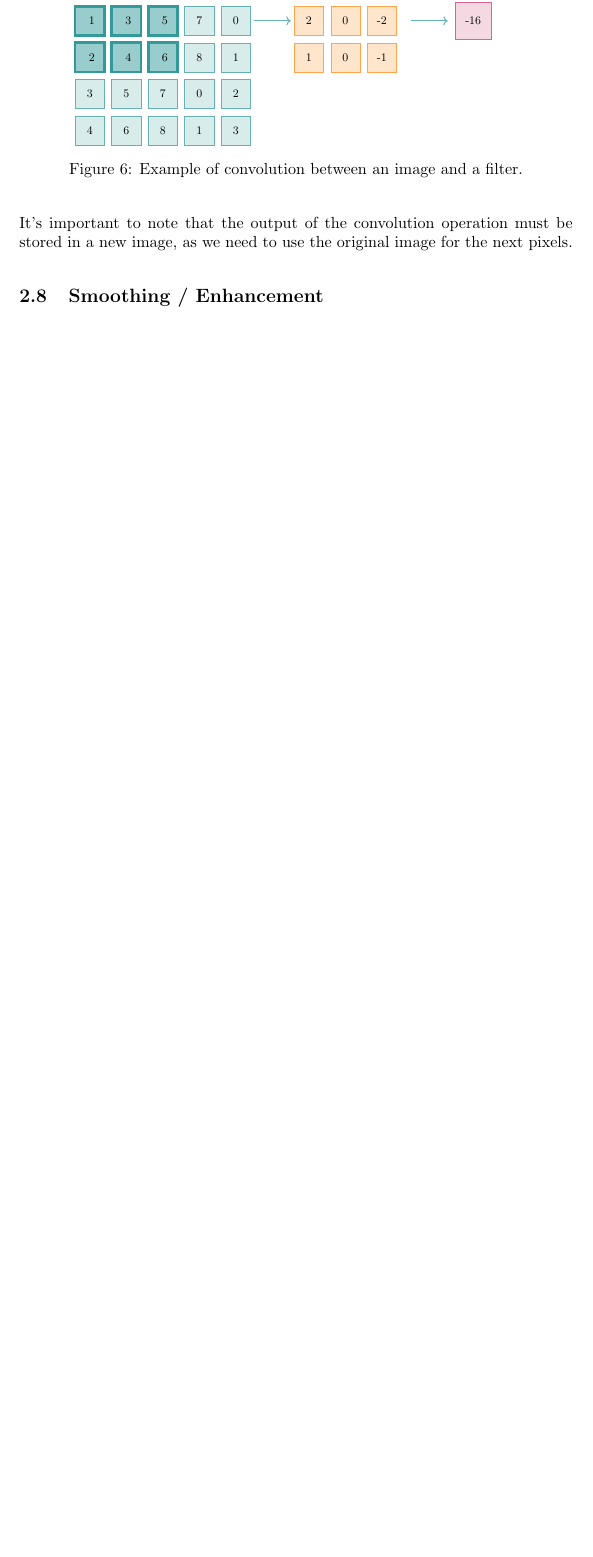
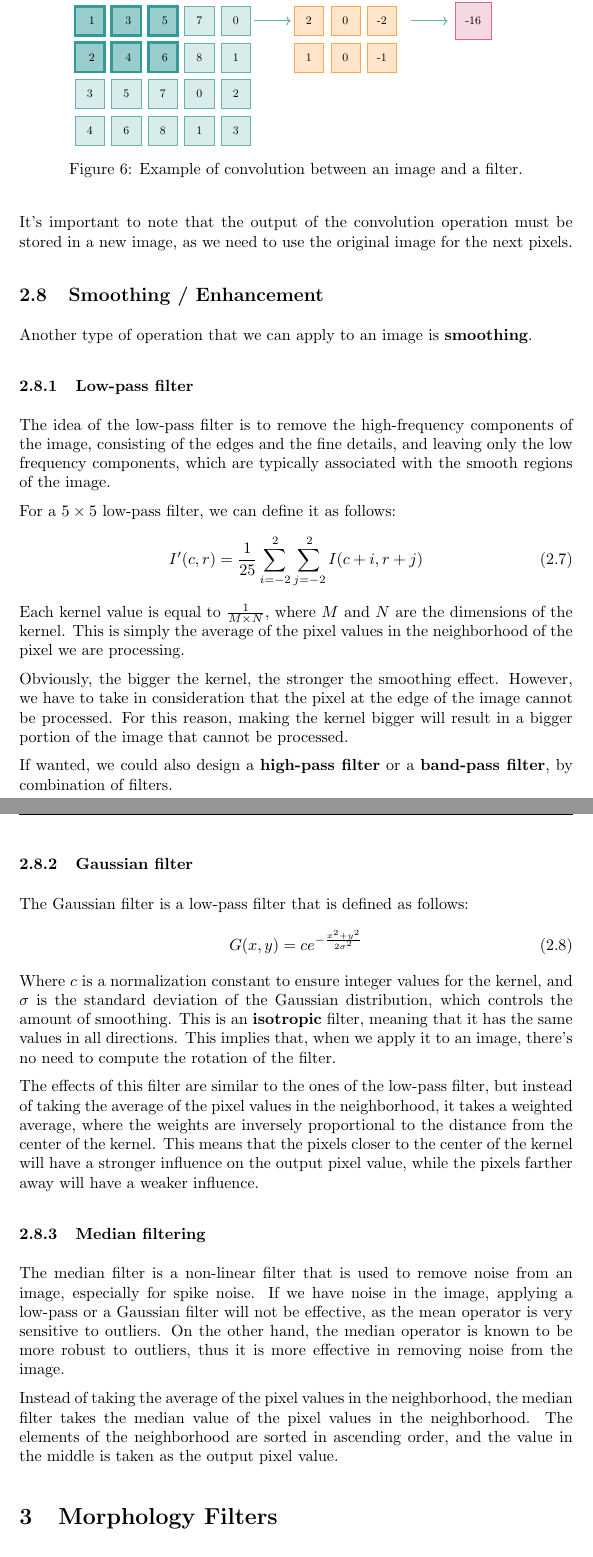
Before and after one commit to 446f6e6e79/computer-vision, a LaTeX document (main.tex, which reads chapters/theory/image-videos.tex): part of page 12 of 12 before the commit and two parts of pages 12 and 13 of 15 after it, the two joined at a grey line, cut so that both start at the same text, the shorter picture padded with empty space. Compiled offline with pdfLaTeX.

Commit message:
Finished Images and videos section

```diff
--- a/chapters/theory/image-videos.tex
+++ b/chapters/theory/image-videos.tex
@@ -257,7 +257,47 @@ the sum of the products of the overlapping pixels at each position.
     }
     \caption{Example of convolution between an image and a filter.}
 \end{figure}
-
 It's important to note that the output of the convolution operation must be stored in a new image, as we need to use the original image for the next pixels.
 
 \subsection{Smoothing / Enhancement}
+Another type of operation that we can apply to an image is \textbf{smoothing}.
+
+\subsubsection{Low-pass filter}
+The idea of the low-pass filter is to remove the high-frequency components of the image,
+consisting of the edges and the fine details, and
+leaving only the low frequency components, which are typically associated with the smooth regions of the image.
+
+For a $5 \times 5$ low-pass filter, we can define it as follows:
+\begin{equation}
+    I'(c,r) = \frac{1}{25} \sum_{i=-2}^{2} \sum_{j=-2}^{2} I(c+i, r+j)
+\end{equation}
+Each kernel value is equal to $\frac{1}{M \times N}$, where $M$ and $N$ are the dimensions of the kernel.
+This is simply the average of the pixel values in the neighborhood of the pixel we are processing.
+
+Obviously, the bigger the kernel, the stronger the smoothing effect. However, we have to take in consideration that
+the pixel at the edge of the image cannot be processed. For this reason, making the kernel bigger will result in a bigger portion of the image that cannot be processed.
+
+If wanted, we could also design a \textbf{high-pass filter} or a \textbf{band-pass filter}, by combination of filters.
+
+\subsubsection{Gaussian filter}
+The Gaussian filter is a low-pass filter that is defined as follows:
+\begin{equation}
+    G(x,y) = c e^{-\frac{x^2 + y^2}{2\sigma^2}}
+\end{equation}
+Where $c$ is a normalization constant to ensure integer values for the kernel, and $\sigma$ is the standard deviation of the Gaussian distribution, which controls the amount of smoothing.
+This is an \textbf{isotropic} filter, meaning that it has the same values in all directions. This implies that,
+when we apply it to an image, there's no need to compute the rotation of the filter.
+
+The effects of this filter are similar to the ones of the low-pass filter, but instead of taking the average of the pixel values
+in the neighborhood, it takes a weighted average, where the weights are inversely proportional to the distance from the center of the kernel.
+This means that the pixels closer to the center of the kernel will have a stronger influence on the output pixel value, while the pixels farther away will have a weaker influence.
+
+\subsubsection{Median filtering}
+The median filter is a non-linear filter that is used to remove noise from an image, especially for spike noise.
+If we have noise in the image, applying a low-pass or a Gaussian filter will not be effective, as the mean operator is very sensitive to outliers.
+On the other hand, the median operator is known to be more robust to outliers, thus it is more effective in removing noise from the image.
+
+Instead of taking the average of the pixel values in the neighborhood, the median filter takes the median value of the pixel values in the neighborhood.
+The elements of the neighborhood are sorted in ascending order, and the value in the middle is taken as the output pixel value.
+
+\section{Morphology Filters}
```
Also changed, not shown: main.pdf, chapters/theory/image-videos.tex (45 more changed lines).
